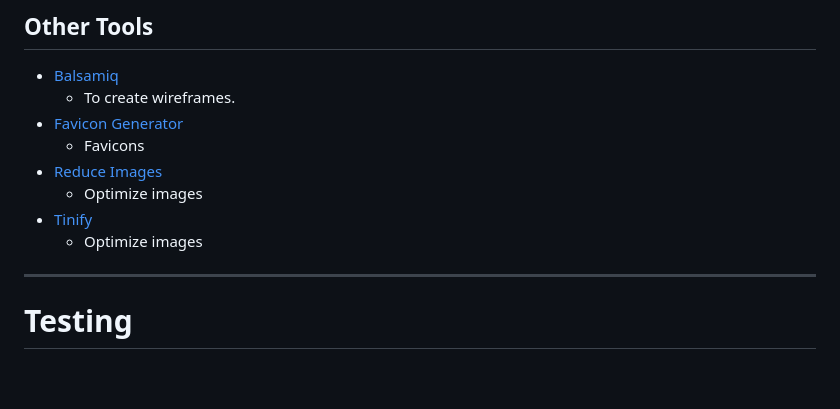
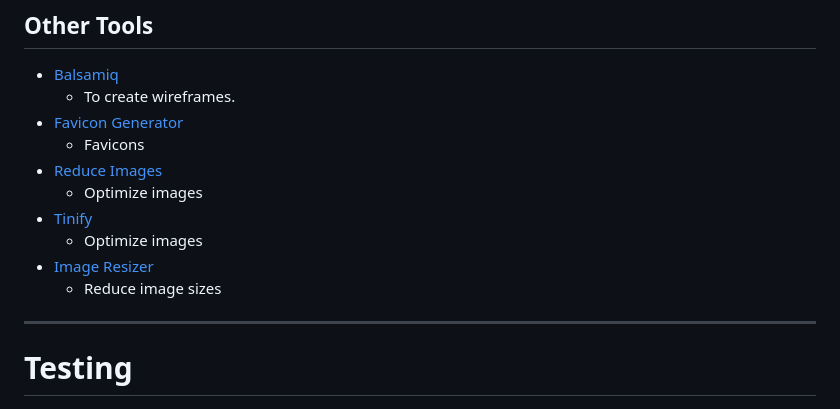
Before and after one commit to alexrobincrabbe/build_a_treehouse, a Markdown page: README.md, the part around the change. Rendered like a GitHub page; blank space fills up the shorter version.

Commit message:
add image resizer to tools in readme

```diff
--- a/README.md
+++ b/README.md
@@ -370,6 +370,9 @@ Wireframes were made using [Balsamiq](https://balsamiq.com/wireframes).
     * Optimize images
 - [Tinify](https://tinypng.com/)
     * Optimize images
+- [Image Resizer](https://imageresizer.com/)
+    * Reduce image sizes
+
 
 ----
 
```
